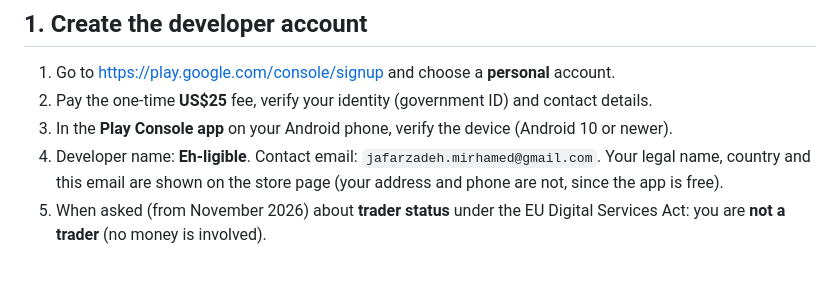
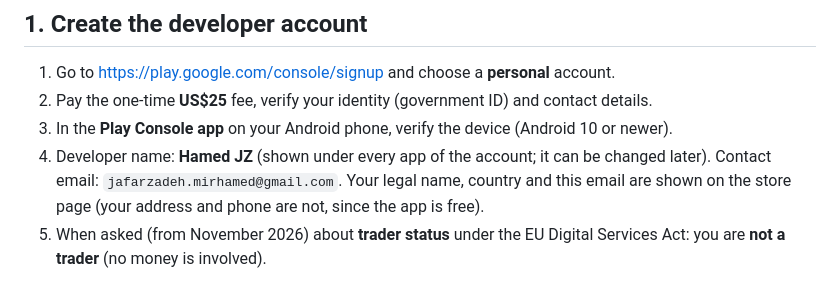
Before and after one commit to ehligible/ehligible, a Markdown page: docs/publishing/google-play.md, the part around the change. Rendered like a GitHub page.

Commit message:
docs: developer name "Hamed JZ"
The owner may publish other apps from the same Play account, so the
developer name is personal rather than the app's name.

Co-Authored-By: Claude Opus 5.5 <noreply@anthropic.com>
Claude-Session: https://claude.ai/code/session_01SegiP4Fh45vRqH8UYpGRhq

```diff
--- a/docs/publishing/google-play.md
+++ b/docs/publishing/google-play.md
@@ -27,7 +27,8 @@ release: the first review, then the 14-day closed test, then the production revi
 1. Go to <https://play.google.com/console/signup> and choose a **personal** account.
 2. Pay the one-time **US$25** fee, verify your identity (government ID) and contact details.
 3. In the **Play Console app** on your Android phone, verify the device (Android 10 or newer).
-4. Developer name: **Eh-ligible**. Contact email: `jafarzadeh.mirhamed@gmail.com`.
+4. Developer name: **Hamed JZ** (shown under every app of the account; it can be changed later). Contact email:
+   `jafarzadeh.mirhamed@gmail.com`.
    Your legal name, country and this email are shown on the store page (your address and phone are not, since the
    app is free).
 5. When asked (from November 2026) about **trader status** under the EU Digital Services Act: you are **not a
```
Also changed, not shown: docs/SPEC.md (+1 -1 lines).
